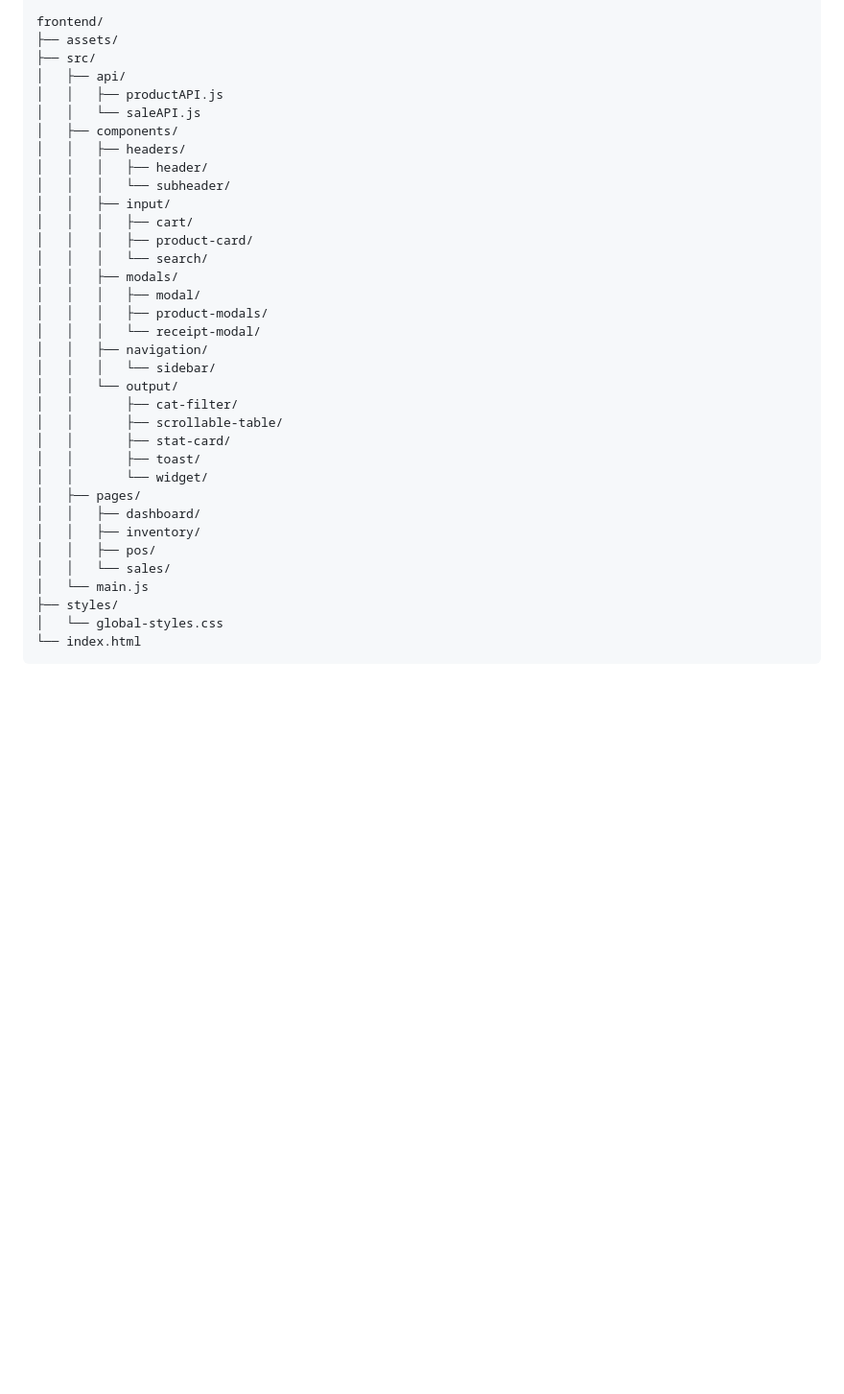
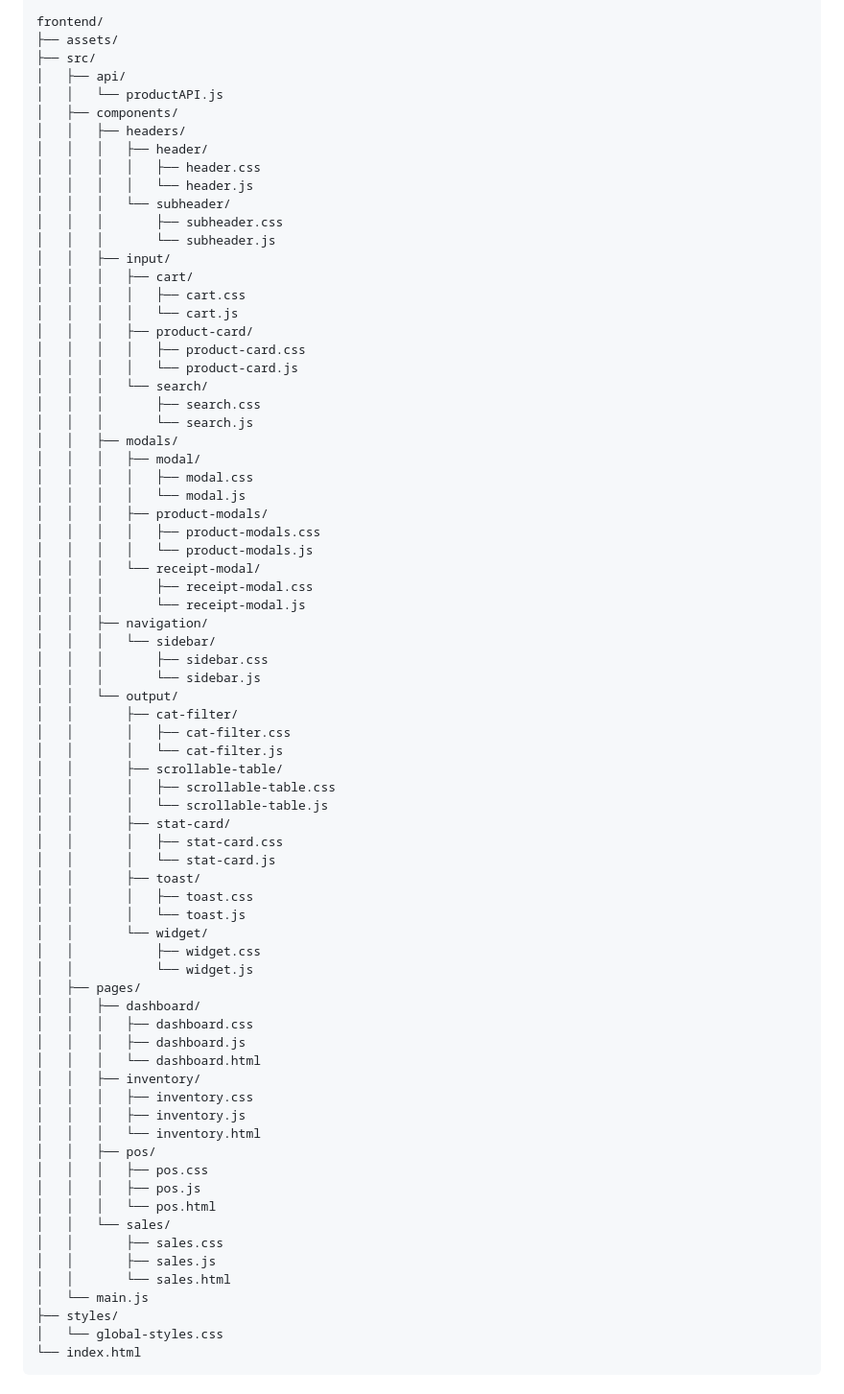
Before and after one commit to YxaBlue/Mini-POS-with-Inventory-Management, a Markdown page: README.md, the part around one of its changes. Shown at 96% size. GitHub-like rendering; blank space fills up the shorter version.

```diff
--- a/README.md
+++ b/README.md
@@ -62,33 +61,72 @@ frontend/
 ├── assets/
 ├── src/
 │   ├── api/
-│   │   ├── productAPI.js
-│   │   └── saleAPI.js
+│   │   └── productAPI.js
 │   ├── components/
 │   │   ├── headers/
 │   │   │   ├── header/
+│   │   │   │   ├── header.css
+│   │   │   │   └── header.js
 │   │   │   └── subheader/
+│   │   │       ├── subheader.css
+│   │   │       └── subheader.js
 │   │   ├── input/
 │   │   │   ├── cart/
+│   │   │   │   ├── cart.css
+│   │   │   │   └── cart.js
 │   │   │   ├── product-card/
+│   │   │   │   ├── product-card.css
+│   │   │   │   └── product-card.js
 │   │   │   └── search/
+│   │   │       ├── search.css
+│   │   │       └── search.js
 │   │   ├── modals/
 │   │   │   ├── modal/
+│   │   │   │   ├── modal.css
+│   │   │   │   └── modal.js
 │   │   │   ├── product-modals/
+│   │   │   │   ├── product-modals.css
+│   │   │   │   └── product-modals.js
 │   │   │   └── receipt-modal/
+│   │   │       ├── receipt-modal.css
+│   │   │       └── receipt-modal.js
 │   │   ├── navigation/
 │   │   │   └── sidebar/
+│   │   │       ├── sidebar.css
+│   │   │       └── sidebar.js
 │   │   └── output/
 │   │       ├── cat-filter/
+│   │       │   ├── cat-filter.css
+│   │       │   └── cat-filter.js
 │   │       ├── scrollable-table/
+│   │       │   ├── scrollable-table.css
+│   │       │   └── scrollable-table.js
 │   │       ├── stat-card/
+│   │       │   ├── stat-card.css
+│   │       │   └── stat-card.js
 │   │       ├── toast/
+│   │       │   ├── toast.css
+│   │       │   └── toast.js
 │   │       └── widget/
+│   │           ├── widget.css
+│   │           └── widget.js
 │   ├── pages/
 │   │   ├── dashboard/
+│   │   │   ├── dashboard.css
+│   │   │   ├── dashboard.js
+│   │   │   └── dashboard.html
 │   │   ├── inventory/
+│   │   │   ├── inventory.css
+│   │   │   ├── inventory.js
+│   │   │   └── inventory.html
 │   │   ├── pos/
+│   │   │   ├── pos.css
+│   │   │   ├── pos.js
+│   │   │   └── pos.html
 │   │   └── sales/
+│   │       ├── sales.css
+│   │       ├── sales.js
+│   │       └── sales.html
 │   └── main.js
 ├── styles/
 │   └── global-styles.css
```
Also changed, not shown: other parts of README.md (+0 -1 lines).
